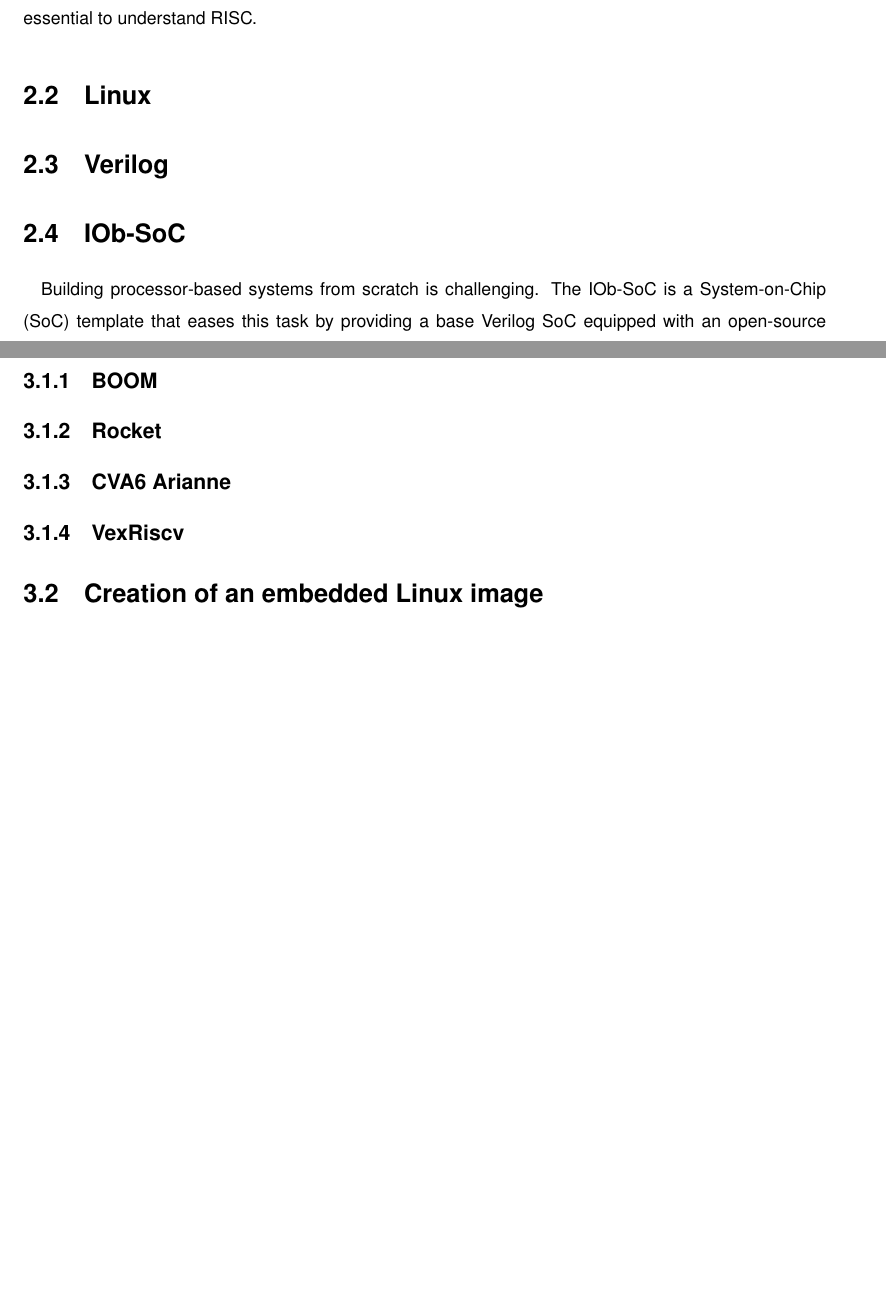
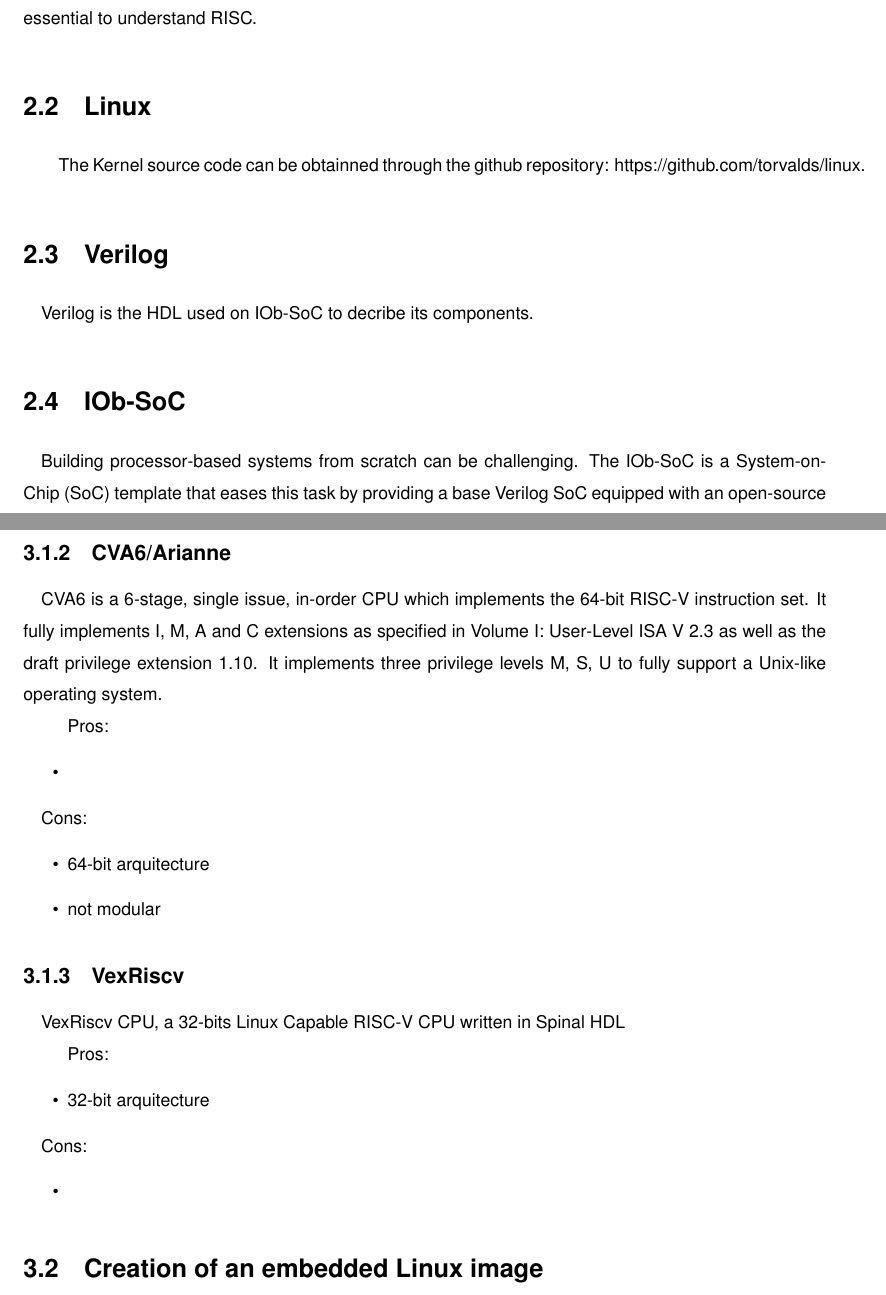
Before and after one commit to PedroAntunes178/master_thesis, a LaTeX thesis (Thesis.tex, which reads Thesis_Background.tex, Thesis_Proposed_System.tex): two parts of pages 23 and 25 of 32 before the commit and two parts of pages 23 and 27 of 34 after it, joined at a grey line, cut so that both start at the same text, the shorter picture padded with empty space. Compiled offline with pdfLaTeX.

Commit message:
changed enviroment to overleaf

```diff
--- a/Thesis_Background.tex
+++ b/Thesis_Background.tex
@@ -10,11 +10,14 @@
 \quad In order to understand the RISC-V architectures that are used by current processor families, first it is essential to understand RISC.
 
 \section{Linux}
+\quad
+\quad The Kernel source code can be obtainned through the github repository: https://github.com/torvalds/linux.
 
 \section{Verilog}
+\quad Verilog is the HDL used on IOb-SoC to decribe its components.
 
 \section{IOb-SoC}
-\quad Building processor-based systems from scratch is challenging. The IOb-SoC is a System-on-Chip (SoC) template that eases this task by providing a base Verilog SoC equipped with an open-source RISC-V processor (picorv32), an internal SRAM memory subsystem, a UART (iob-uart), and an optional interface to an external memory. If the external memory interface is selected, an instruction L1 cache, a data L1 cache and a shared L2 cache are added to the system. The L2 cache communicates with a 3rd party memory controller IP (typically a DDR controller) using an AXI4 master bus. To help getting started it also comes with an example firmware program. Finnaly, users can add IP cores and software to easily build their SoCs.
+\quad Building processor-based systems from scratch can be challenging. The IOb-SoC is a System-on-Chip (SoC) template that eases this task by providing a base Verilog SoC equipped with an open-source RISC-V processor (picorv32), an internal SRAM memory subsystem, a UART (iob-uart), and an optional interface to an external memory. If the external memory interface is selected, an instruction L1 cache, a data L1 cache and a shared L2 cache are added to the system. The L2 cache communicates with a 3rd party memory controller IP (typically a DDR controller) using an AXI4 master bus. To help getting started it also comes with an example firmware program. Finnaly, users can add IP cores and software to easily build their SoCs.
 
 \section{cocoTb}
 https://indico.cern.ch/event/860269/attachments/1955631/3256707/mdt_cocotb_talk.pdf
--- a/Thesis_Proposed_System.tex
+++ b/Thesis_Proposed_System.tex
@@ -7,3 +14 @@
 \subsection{BOOM}
-\subsection{Rocket}
-\subsection{CVA6 Arianne}
@@ -10,4 +28,28 @@
+\subsection{CVA6/Arianne}
+\quad CVA6 is a 6-stage, single issue, in-order CPU which implements the 64-bit RISC-V instruction set. It fully implements I, M, A and C extensions as specified in Volume I: User-Level ISA V 2.3 as well as the draft privilege extension 1.10. It implements three privilege levels M, S, U to fully support a Unix-like operating system.
+
+\quad Pros:
+\begin{itemize}
+  \item
+\end{itemize}
+\quad Cons:
+\begin{itemize}
+  \item 64-bit arquitecture
+  \item not modular
+\end{itemize}
+
 \subsection{VexRiscv}
+\quad VexRiscv CPU, a 32-bits Linux Capable RISC-V CPU written in Spinal HDL
+
+\quad Pros:
+\begin{itemize}
+  \item 32-bit arquitecture
+\end{itemize}
+\quad Cons:
+\begin{itemize}
+  \item
+\end{itemize}
+
 
 \section{Creation of an embedded Linux image}
 \quad Linux repository to create kernel, Busybox to create basic application layer, emulating using Qemu
```
Also changed, not shown: Thesis_bib_DB.bib (+13 -0 lines), Figures/bd.pdf (added), Thesis.pdf, Thesis_Proposed_System.tex (24 more changed lines), 6 other files.
